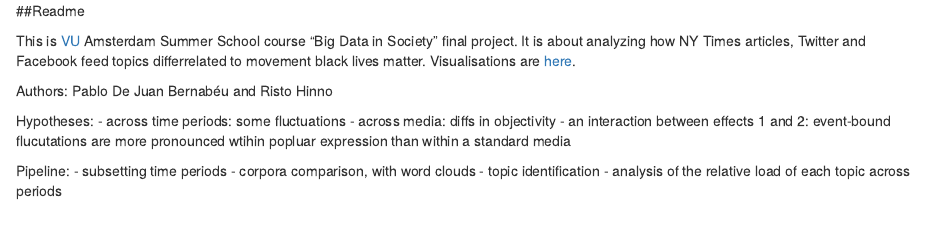
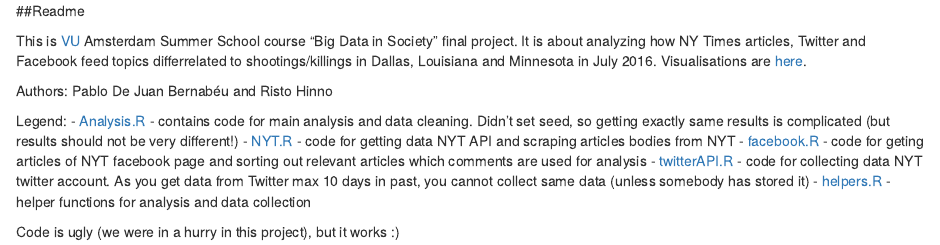
Before and after one commit to RRisto/Summer-school-course-project, an R Markdown document (readme.Rmd): the page in a window 1100 px wide, from its top. Rendered offline with R 4.5, knitr and Pandoc, with nearby package versions.

Commit message:
Update readme.Rmd

```diff
--- a/readme.Rmd
+++ b/readme.Rmd
@@ -1,16 +1,14 @@
 ##Readme
 
-This is [VU](http://www.vu.nl/en/ "http://www.vu.nl/en/") Amsterdam Summer School course "Big Data in Society" final project. It is about analyzing how NY Times articles, Twitter and Facebook feed topics differrelated to movement black lives matter. Visualisations are [here](http://rristo.github.io/start.html "http://rristo.github.io/start.html").
+This is [VU](http://www.vu.nl/en/ "http://www.vu.nl/en/") Amsterdam Summer School course "Big Data in Society" final project. It is about analyzing how NY Times articles, Twitter and Facebook feed topics differrelated to shootings/killings in Dallas, Louisiana and Minnesota in July 2016. Visualisations are [here](http://rristo.github.io/start.html "http://rristo.github.io/start.html").
 
 Authors: Pablo De Juan Bernabéu and Risto Hinno
 
-Hypotheses:
-- across time periods: some fluctuations
-- across media: diffs in objectivity
-- an interaction between effects 1 and 2: event-bound flucutations are more pronounced wtihin popluar expression than within a standard media
+Legend:
+- [Analysis.R](https://github.com/RRisto/Summer-school-course-project/blob/master/Analysis.R "https://github.com/RRisto/Summer-school-course-project/blob/master/Analysis.R") - contains code for main analysis and data cleaning. Didn't set seed, so getting exactly same results is complicated (but results should not be very different!)
+- [NYT.R](https://github.com/RRisto/Summer-school-course-project/blob/master/NYT.R "https://github.com/RRisto/Summer-school-course-project/blob/master/NYT.R") - code for getting data NYT API and scraping articles bodies from NYT
+- [facebook.R](https://github.com/RRisto/Summer-school-course-project/blob/master/facebook.R "https://github.com/RRisto/Summer-school-course-project/blob/master/facebook.R") - code for geting articles of NYT facebook page and sorting out relevant articles which comments are used for analysis
+- [twitterAPI.R](https://github.com/RRisto/Summer-school-course-project/blob/master/twitterAPI.R "https://github.com/RRisto/Summer-school-course-project/blob/master/twitterAPI.R") - code for collecting data NYT twitter account. As you get data from Twitter max 10 days in past, you cannot collect same data (unless somebody has stored it)
+- [helpers.R](https://github.com/RRisto/Summer-school-course-project/blob/master/helpers.R "https://github.com/RRisto/Summer-school-course-project/blob/master/helpers.R") - helper functions for analysis and data collection
 
-Pipeline:
-- subsetting time periods
-- corpora comparison, with word clouds
-- topic identification
-- analysis of the relative load of each topic across periods
+Code is ugly (we were in a hurry in this project), but it works :)
```
